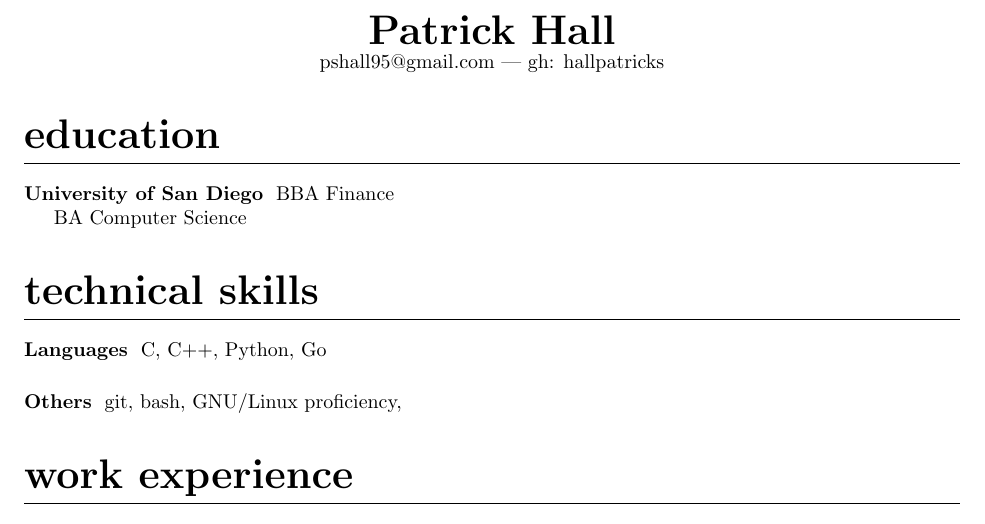
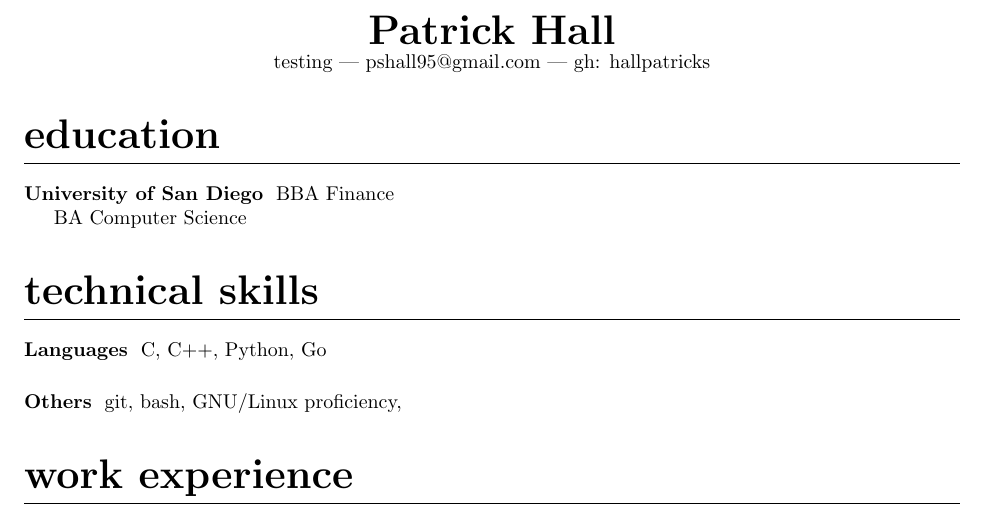
Before and after one commit to HallPatrickS/resume, a LaTeX CV (cv.tex): part of the page, cut so that both start at the same text. Compiled offline with pdfLaTeX.

```diff
--- a/cv.tex
+++ b/cv.tex
@@ -23,7 +23,7 @@
 {\huge\bfseries
 \theauthor}
 
-pshall95@gmail.com | gh: hallpatricks
+testing | pshall95@gmail.com | gh: hallpatricks
 
 \end{center}
 }
```
